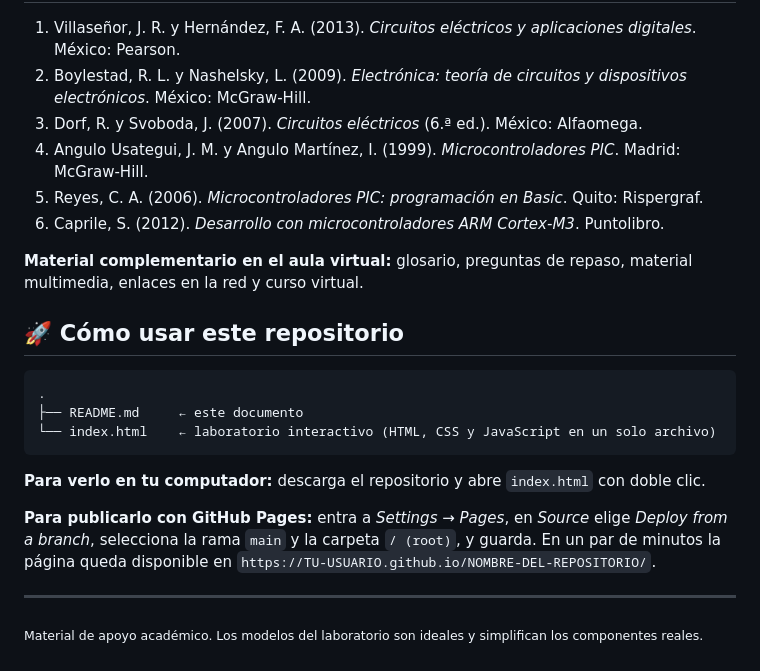
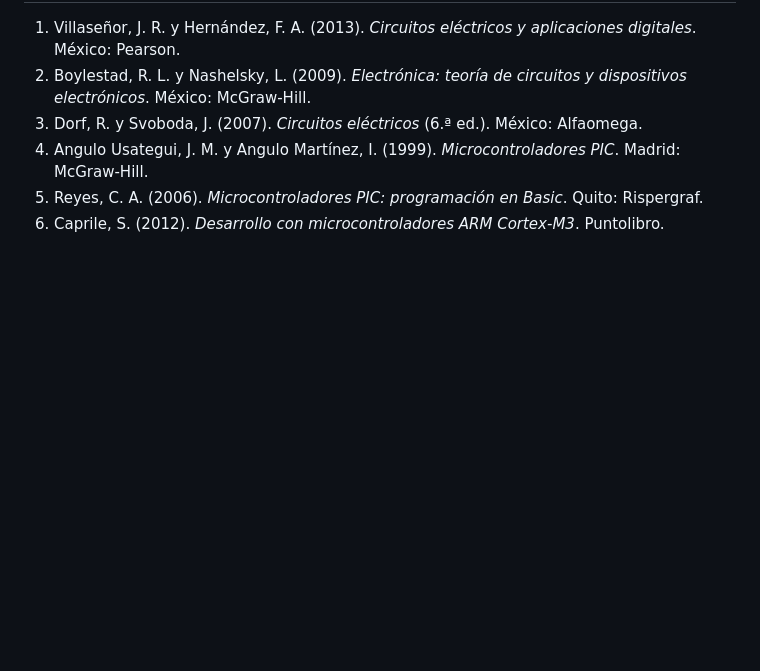
Before and after one commit to dialejobv/Circuitos_y_Microcontroladores__Militar, a Markdown page: README.md, the part around the change. Drawn GitHub-style; blank space fills up the shorter version.

Commit message:
Clean up README by removing usage instructions
Removed instructions for using the repository and additional notes.

````diff
--- a/README.md
+++ b/README.md
@@ -103,21 +103,3 @@ El archivo [`index.html`](index.html) de este repositorio reúne cuatro bancos d
 4. Angulo Usategui, J. M. y Angulo Martínez, I. (1999). *Microcontroladores PIC*. Madrid: McGraw-Hill.
 5. Reyes, C. A. (2006). *Microcontroladores PIC: programación en Basic*. Quito: Rispergraf.
 6. Caprile, S. (2012). *Desarrollo con microcontroladores ARM Cortex-M3*. Puntolibro.
-
-**Material complementario en el aula virtual:** glosario, preguntas de repaso, material multimedia, enlaces en la red y curso virtual.
-
-## 🚀 Cómo usar este repositorio
-
-```
-.
-├── README.md     ← este documento
-└── index.html    ← laboratorio interactivo (HTML, CSS y JavaScript en un solo archivo)
-```
-
-**Para verlo en tu computador:** descarga el repositorio y abre `index.html` con doble clic.
-
-**Para publicarlo con GitHub Pages:** entra a *Settings → Pages*, en *Source* elige *Deploy from a branch*, selecciona la rama `main` y la carpeta `/ (root)`, y guarda. En un par de minutos la página queda disponible en `https://TU-USUARIO.github.io/NOMBRE-DEL-REPOSITORIO/`.
-
----
-
-<sub>Material de apoyo académico. Los modelos del laboratorio son ideales y simplifican los componentes reales.</sub>
````
